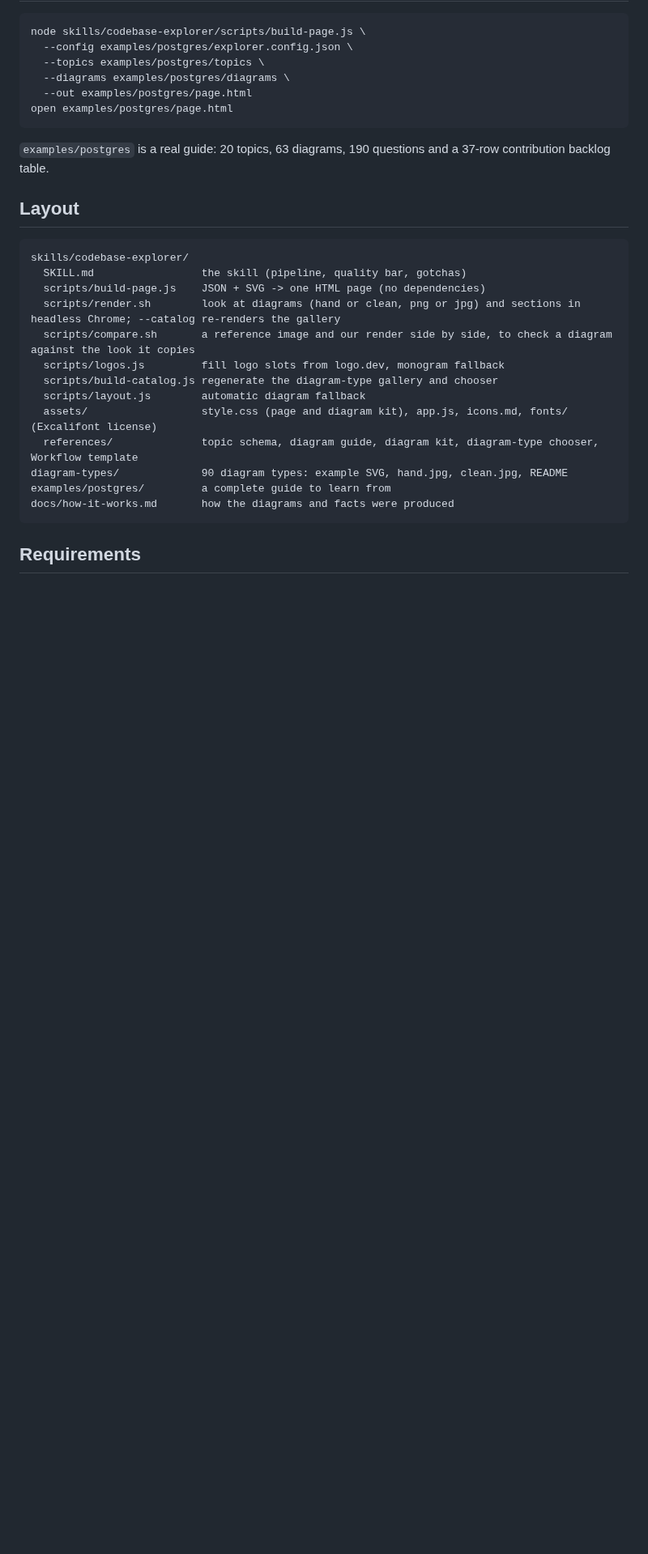
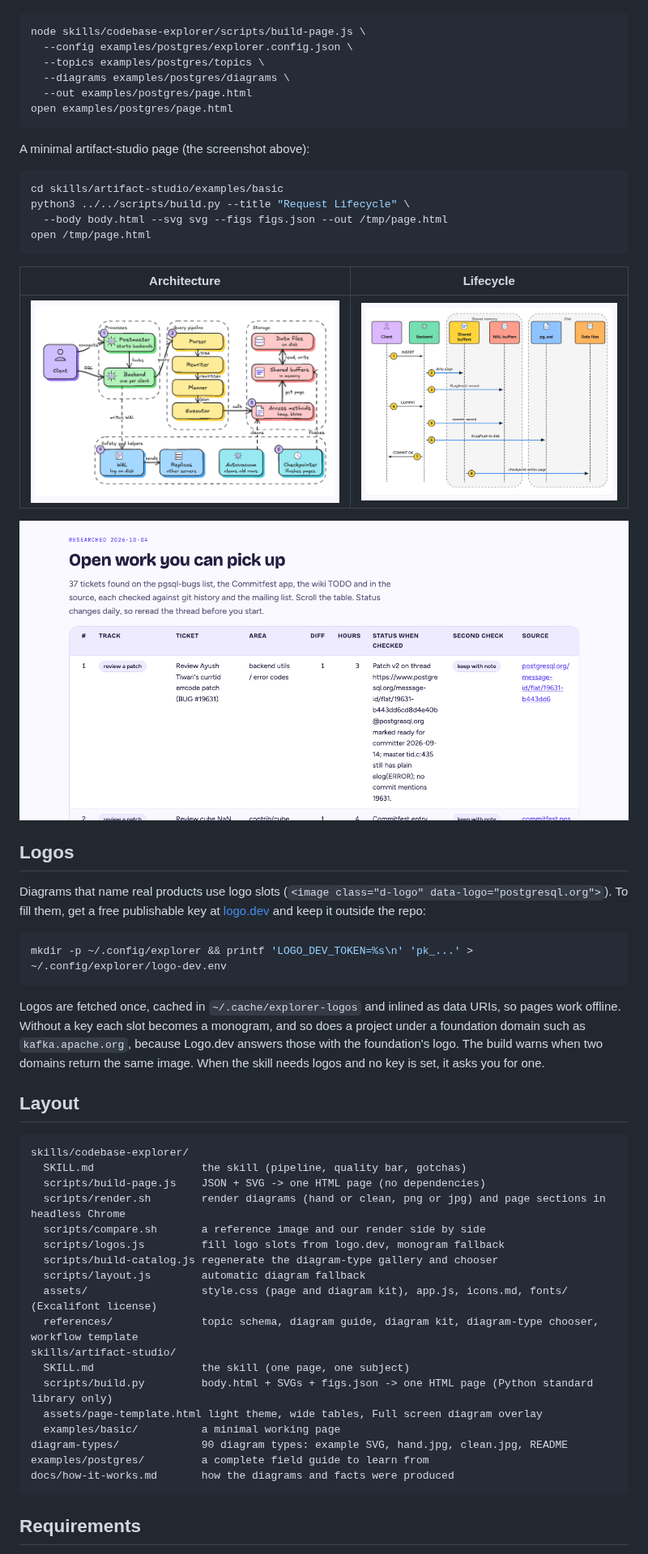
Before and after one commit to yashs33244/explorer, a Markdown page: README.md, the part around one of its changes. Shown at 81% size. Rendered like a GitHub page; blank space fills up the shorter version.

````diff
--- a/README.md
+++ b/README.md
@@ -58,7 +98,30 @@ node skills/codebase-explorer/scripts/build-page.js \
 open examples/postgres/page.html
 ```
 
-`examples/postgres` is a real guide: 20 topics, 63 diagrams, 190 questions and a 37-row contribution backlog table.
+A minimal artifact-studio page (the screenshot above):
+
+```bash
+cd skills/artifact-studio/examples/basic
+python3 ../../scripts/build.py --title "Request Lifecycle" \
+  --body body.html --svg svg --figs figs.json --out /tmp/page.html
+open /tmp/page.html
+```
+
+| Architecture | Lifecycle |
+|---|---|
+| ![architecture](docs/img/diagram-architecture.png) | ![lifecycle](docs/img/diagram-lifecycle.png) |
+
+![A table that scrolls inside the page](docs/img/table.png)
+
+## Logos
+
+Diagrams that name real products use logo slots (`<image class="d-logo" data-logo="postgresql.org">`). To fill them, get a free publishable key at [logo.dev](https://logo.dev) and keep it outside the repo:
+
+```bash
+mkdir -p ~/.config/explorer && printf 'LOGO_DEV_TOKEN=%s\n' 'pk_...' > ~/.config/explorer/logo-dev.env
+```
+
+Logos are fetched once, cached in `~/.cache/explorer-logos` and inlined as data URIs, so pages work offline. Without a key each slot becomes a monogram, and so does a project under a foundation domain such as `kafka.apache.org`, because Logo.dev answers those with the foundation's logo. The build warns when two domains return the same image. When the skill needs logos and no key is set, it asks you for one.
 
 ## Layout
 
@@ -66,15 +129,20 @@ open examples/postgres/page.html
 skills/codebase-explorer/
   SKILL.md                 the skill (pipeline, quality bar, gotchas)
   scripts/build-page.js    JSON + SVG -> one HTML page (no dependencies)
-  scripts/render.sh        look at diagrams (hand or clean, png or jpg) and sections in headless Chrome; --catalog re-renders the gallery
-  scripts/compare.sh       a reference image and our render side by side, to check a diagram against the look it copies
+  scripts/render.sh        render diagrams (hand or clean, png or jpg) and page sections in headless Chrome
+  scripts/compare.sh       a reference image and our render side by side
   scripts/logos.js         fill logo slots from logo.dev, monogram fallback
   scripts/build-catalog.js regenerate the diagram-type gallery and chooser
   scripts/layout.js        automatic diagram fallback
   assets/                  style.css (page and diagram kit), app.js, icons.md, fonts/ (Excalifont license)
-  references/              topic schema, diagram guide, diagram kit, diagram-type chooser, Workflow template
+  references/              topic schema, diagram guide, diagram kit, diagram-type chooser, workflow template
+skills/artifact-studio/
+  SKILL.md                 the skill (one page, one subject)
+  scripts/build.py         body.html + SVGs + figs.json -> one HTML page (Python standard library only)
+  assets/page-template.html light theme, wide tables, Full screen diagram overlay
+  examples/basic/          a minimal working page
 diagram-types/             90 diagram types: example SVG, hand.jpg, clean.jpg, README
-examples/postgres/         a complete guide to learn from
+examples/postgres/         a complete field guide to learn from
 docs/how-it-works.md       how the diagrams and facts were produced
 ```
 
````
Also changed, not shown: other parts of README.md (+88 -30 lines), skills/artifact-studio/SKILL.md (added, +41 -0 lines), docs/img/artifact-studio.png (added), 7 other files.
